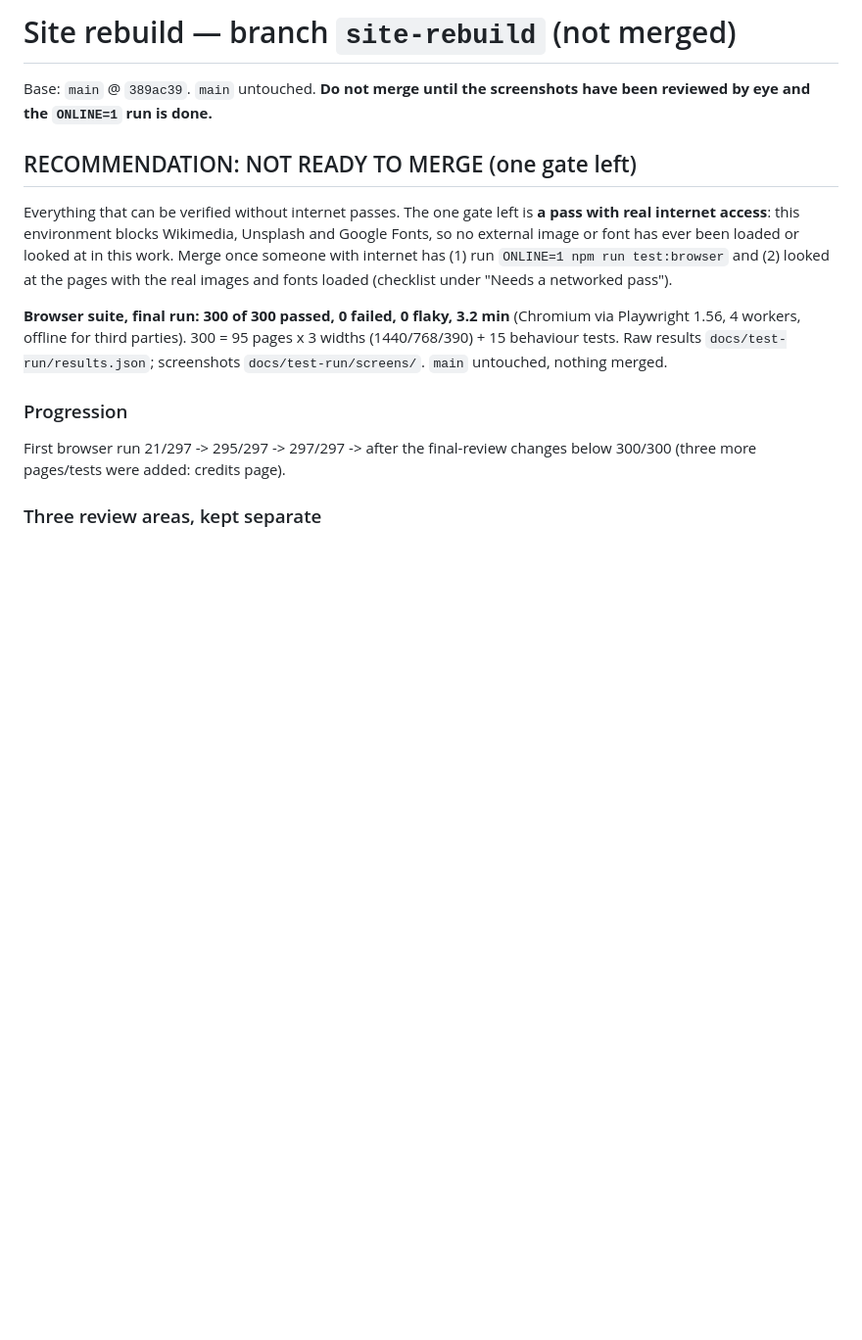
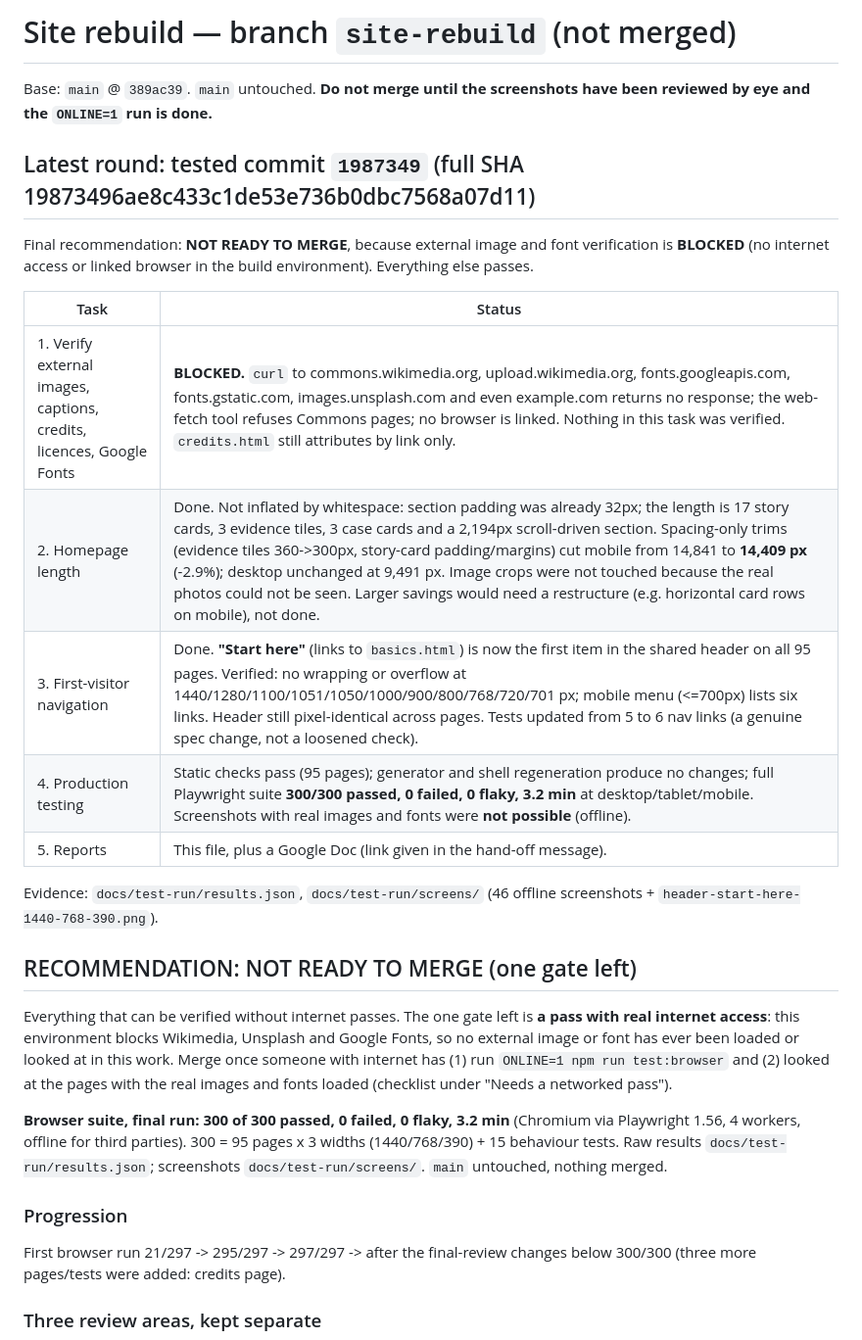
Before and after one commit to SeanEricKnight/christianityapparently.com, a Markdown page: docs/REBUILD-REPORT.md, the part around the change. Shown at 98% size. Drawn GitHub-style; blank space fills up the shorter version.

Commit message:
Update REBUILD-REPORT with final verification round (image/font verification BLOCKED)
Co-Authored-By: Claude Sonnet 5.5 <noreply@anthropic.com>
Claude-Session: https://claude.ai/code/session_01A63Pfy4TdExLWinTVYYzLh

```diff
--- a/docs/REBUILD-REPORT.md
+++ b/docs/REBUILD-REPORT.md
@@ -1,6 +1,19 @@
 # Site rebuild — branch `site-rebuild` (not merged)
 
 Base: `main` @ `389ac39`. `main` untouched. **Do not merge until the screenshots have been reviewed by eye and the `ONLINE=1` run is done.**
+
+## Latest round: tested commit `1987349` (full SHA 19873496ae8c433c1de53e736b0dbc7568a07d11)
+Final recommendation: **NOT READY TO MERGE**, because external image and font verification is **BLOCKED** (no internet access or linked browser in the build environment). Everything else passes.
+
+| Task | Status |
+|---|---|
+| 1. Verify external images, captions, credits, licences, Google Fonts | **BLOCKED.** `curl` to commons.wikimedia.org, upload.wikimedia.org, fonts.googleapis.com, fonts.gstatic.com, images.unsplash.com and even example.com returns no response; the web-fetch tool refuses Commons pages; no browser is linked. Nothing in this task was verified. `credits.html` still attributes by link only. |
+| 2. Homepage length | Done. Not inflated by whitespace: section padding was already 32px; the length is 17 story cards, 3 evidence tiles, 3 case cards and a 2,194px scroll-driven section. Spacing-only trims (evidence tiles 360->300px, story-card padding/margins) cut mobile from 14,841 to **14,409 px** (-2.9%); desktop unchanged at 9,491 px. Image crops were not touched because the real photos could not be seen. Larger savings would need a restructure (e.g. horizontal card rows on mobile), not done. |
+| 3. First-visitor navigation | Done. **"Start here"** (links to `basics.html`) is now the first item in the shared header on all 95 pages. Verified: no wrapping or overflow at 1440/1280/1100/1051/1050/1000/900/800/768/720/701 px; mobile menu (<=700px) lists six links. Header still pixel-identical across pages. Tests updated from 5 to 6 nav links (a genuine spec change, not a loosened check). |
+| 4. Production testing | Static checks pass (95 pages); generator and shell regeneration produce no changes; full Playwright suite **300/300 passed, 0 failed, 0 flaky, 3.2 min** at desktop/tablet/mobile. Screenshots with real images and fonts were **not possible** (offline). |
+| 5. Reports | This file, plus a Google Doc (link given in the hand-off message). |
+
+Evidence: `docs/test-run/results.json`, `docs/test-run/screens/` (46 offline screenshots + `header-start-here-1440-768-390.png`).
 
 ## RECOMMENDATION: NOT READY TO MERGE (one gate left)
 Everything that can be verified without internet passes. The one gate left is **a pass with real internet access**: this environment blocks Wikimedia, Unsplash and Google Fonts, so no external image or font has ever been loaded or looked at in this work. Merge once someone with internet has (1) run `ONLINE=1 npm run test:browser` and (2) looked at the pages with the real images and fonts loaded (checklist under "Needs a networked pass").
```
